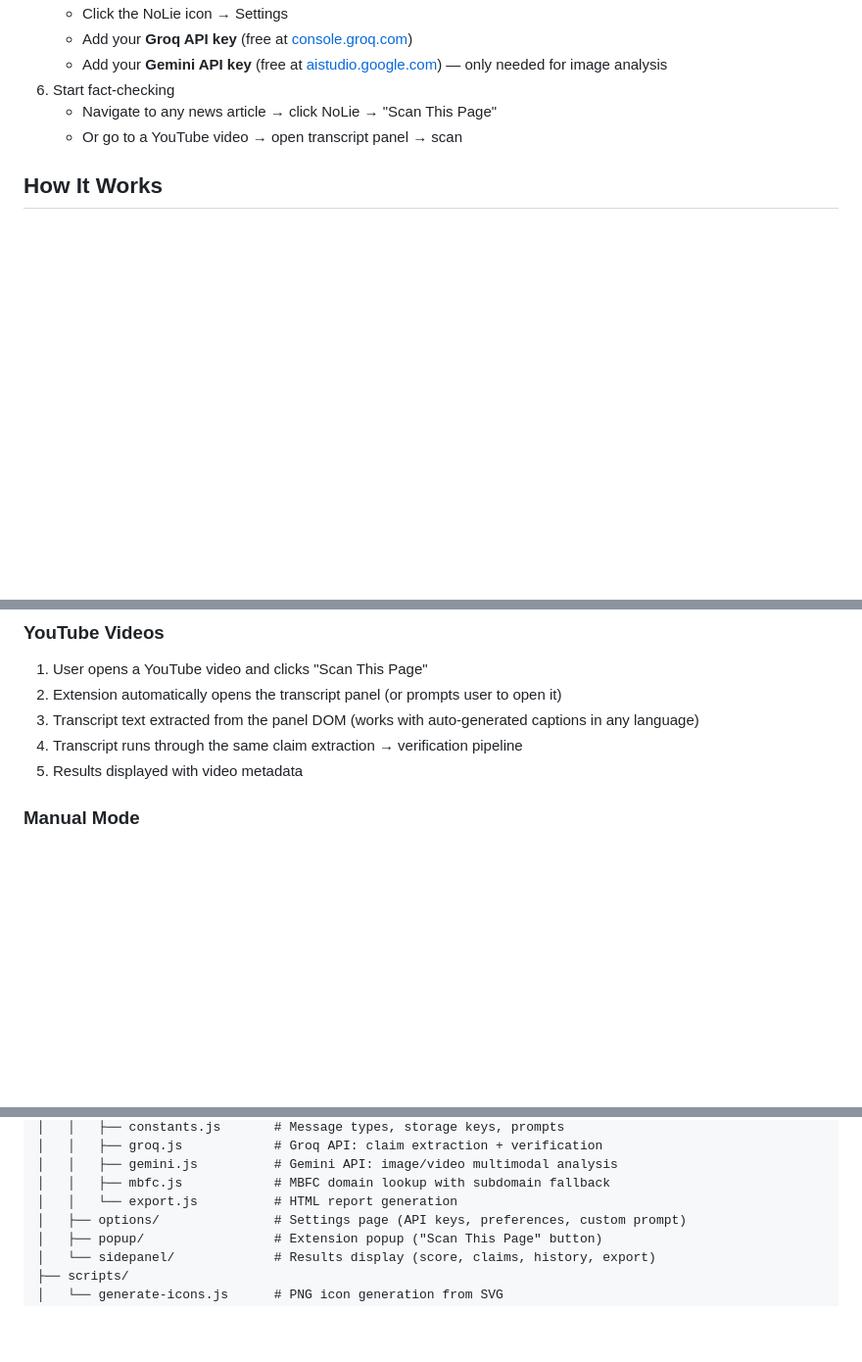
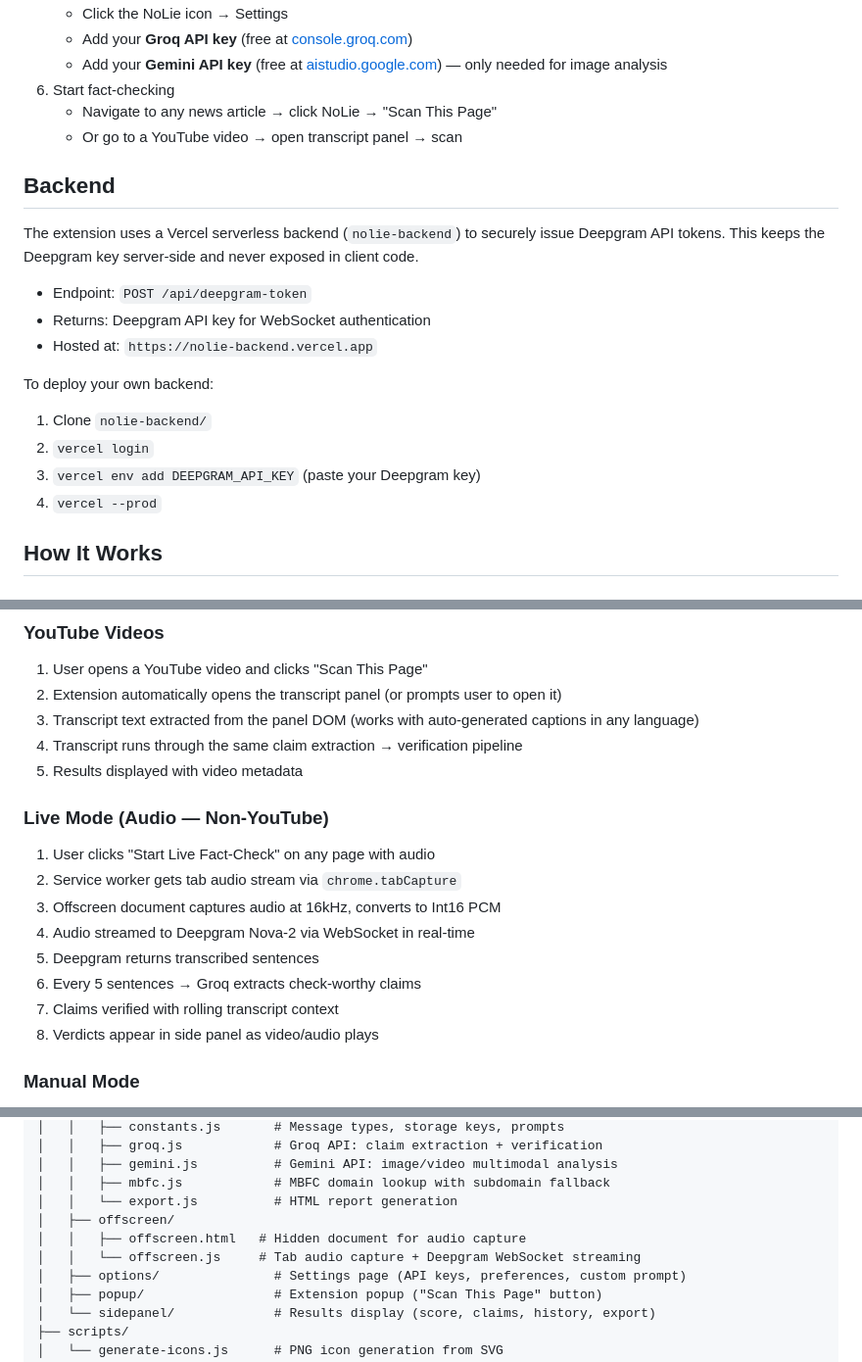
Before and after one commit to avanishdidwania/nolie, a Markdown page: README.md, 3 parts joined by grey strips. Shown at 98% size. GitHub-like rendering; blank space fills up the shorter version.

Commit message:
Update README with Deepgram real-time audio, backend docs, architecture

```diff
--- a/README.md
+++ b/README.md
@@ -88,6 +100,20 @@ Score Calculation + Results Display + Heatmap Overlay
    - Navigate to any news article → click NoLie → "Scan This Page"
    - Or go to a YouTube video → open transcript panel → scan
 
+## Backend
+
+The extension uses a Vercel serverless backend (`nolie-backend`) to securely issue Deepgram API tokens. This keeps the Deepgram key server-side and never exposed in client code.
+
+- Endpoint: `POST /api/deepgram-token`
+- Returns: Deepgram API key for WebSocket authentication
+- Hosted at: `https://nolie-backend.vercel.app`
+
+To deploy your own backend:
+1. Clone `nolie-backend/`
+2. `vercel login`
+3. `vercel env add DEEPGRAM_API_KEY` (paste your Deepgram key)
+4. `vercel --prod`
+
 ## How It Works
 
 ### News Articles
@@ -106,6 +132,16 @@ Score Calculation + Results Display + Heatmap Overlay
 3. Transcript text extracted from the panel DOM (works with auto-generated captions in any language)
 4. Transcript runs through the same claim extraction → verification pipeline
 5. Results displayed with video metadata
+
+### Live Mode (Audio — Non-YouTube)
+1. User clicks "Start Live Fact-Check" on any page with audio
+2. Service worker gets tab audio stream via `chrome.tabCapture`
+3. Offscreen document captures audio at 16kHz, converts to Int16 PCM
+4. Audio streamed to Deepgram Nova-2 via WebSocket in real-time
+5. Deepgram returns transcribed sentences
+6. Every 5 sentences → Groq extracts check-worthy claims
+7. Claims verified with rolling transcript context
+8. Verdicts appear in side panel as video/audio plays
 
 ### Manual Mode
 1. Select any text on any webpage
@@ -133,6 +169,9 @@ nolie/
 │   │   ├── gemini.js          # Gemini API: image/video multimodal analysis
 │   │   ├── mbfc.js            # MBFC domain lookup with subdomain fallback
 │   │   └── export.js          # HTML report generation
+│   ├── offscreen/
+│   │   ├── offscreen.html   # Hidden document for audio capture
+│   │   └── offscreen.js     # Tab audio capture + Deepgram WebSocket streaming
 │   ├── options/               # Settings page (API keys, preferences, custom prompt)
 │   ├── popup/                 # Extension popup ("Scan This Page" button)
 │   └── sidepanel/             # Results display (score, claims, history, export)
```
Also changed, not shown: other parts of README.md (+15 -0 lines).
